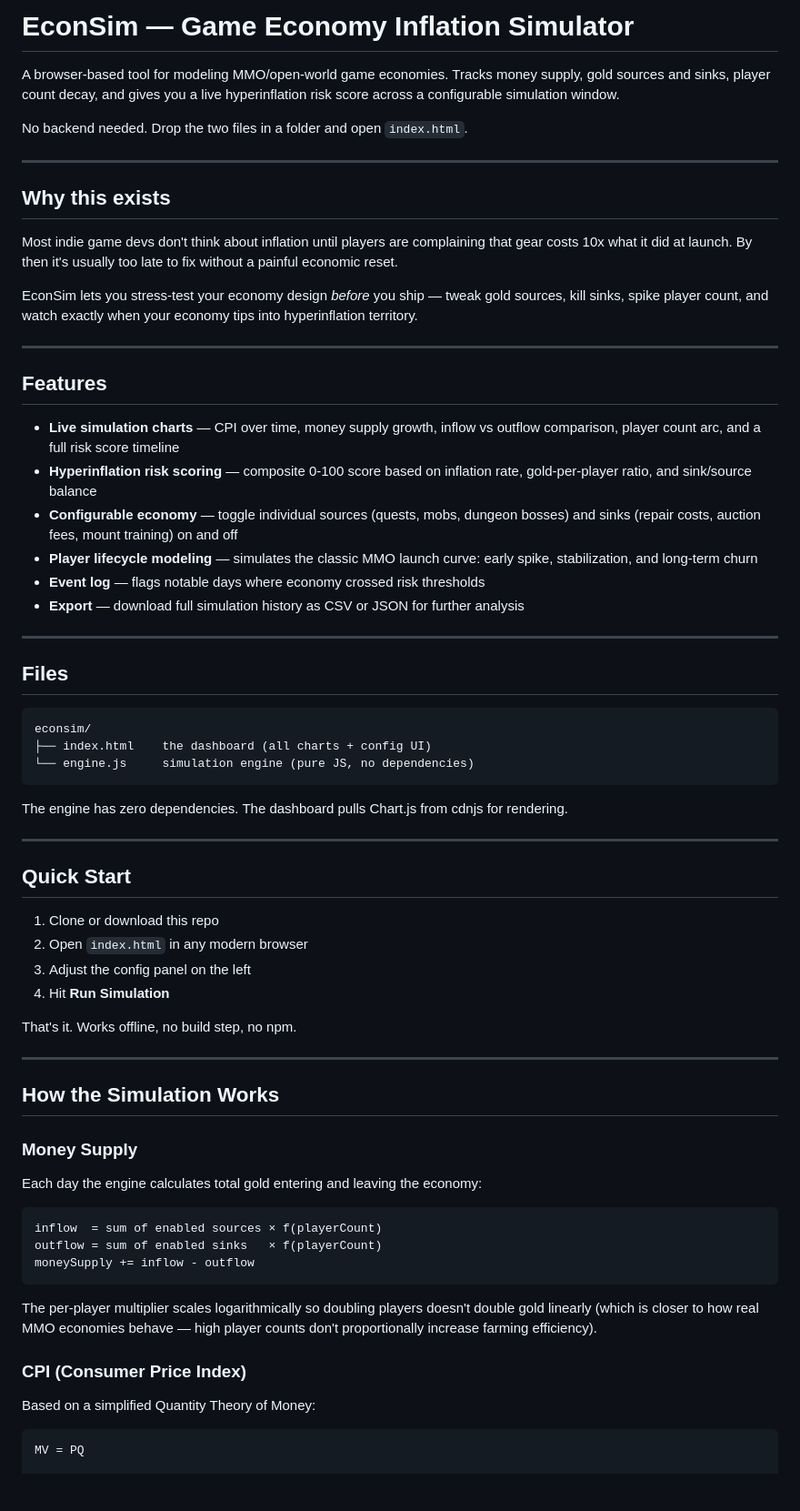
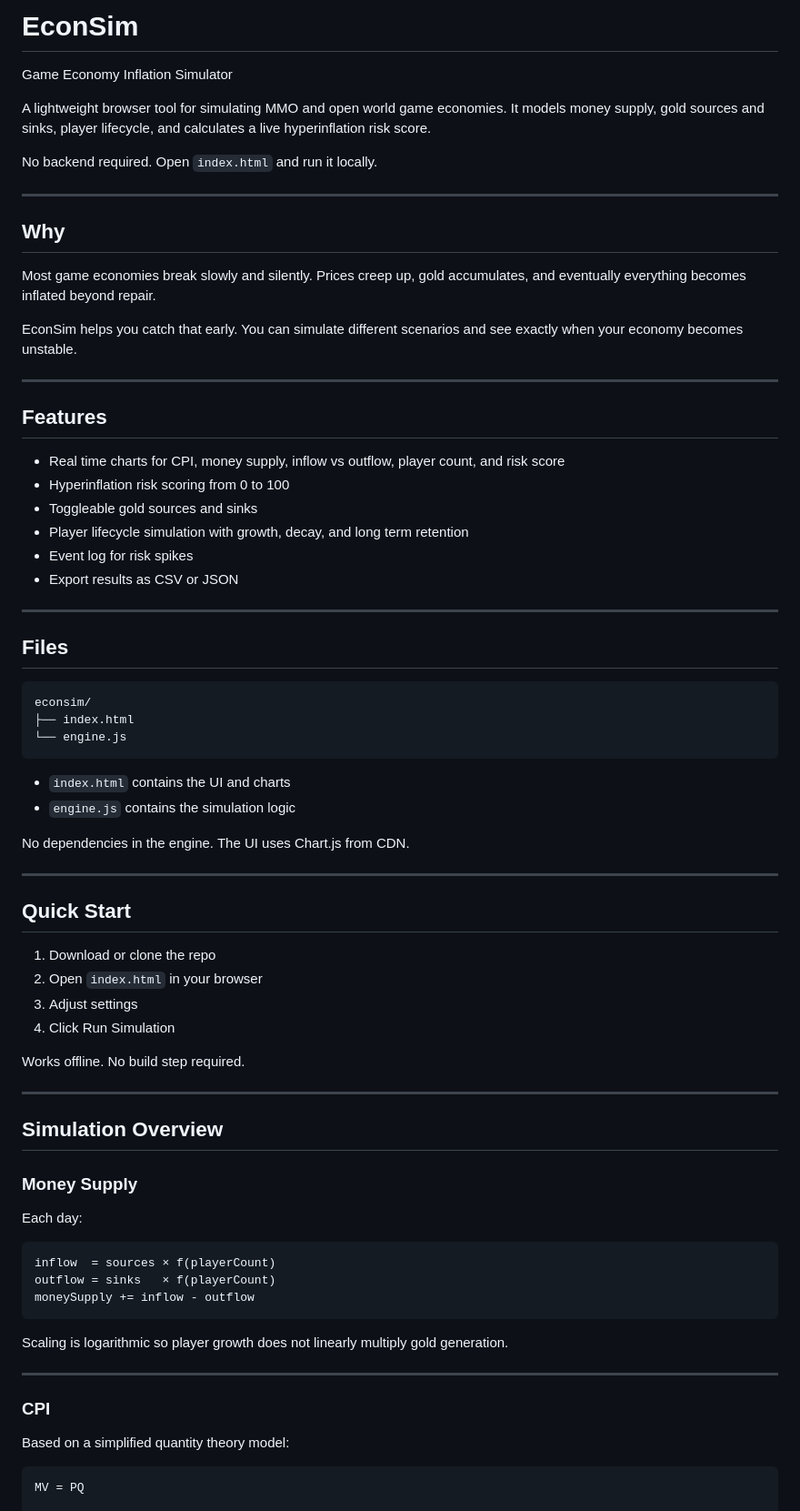
Before and after one commit to AbdullahAsaadGhaliHamza/EconSim, a Markdown page: README.md, the part around one of its changes. Shown at 91% size. Rendered like a GitHub page; blank space fills up the shorter version.

````diff
--- a/README.md
+++ b/README.md
@@ -1,27 +1,29 @@
-# EconSim — Game Economy Inflation Simulator
+# EconSim
 
-A browser-based tool for modeling MMO/open-world game economies. Tracks money supply, gold sources and sinks, player count decay, and gives you a live hyperinflation risk score across a configurable simulation window.
+Game Economy Inflation Simulator
 
-No backend needed. Drop the two files in a folder and open `index.html`.
+A lightweight browser tool for simulating MMO and open world game economies. It models money supply, gold sources and sinks, player lifecycle, and calculates a live hyperinflation risk score.
+
+No backend required. Open `index.html` and run it locally.
 
 ---
 
-## Why this exists
+## Why
 
-Most indie game devs don't think about inflation until players are complaining that gear costs 10x what it did at launch. By then it's usually too late to fix without a painful economic reset.
+Most game economies break slowly and silently. Prices creep up, gold accumulates, and eventually everything becomes inflated beyond repair.
 
-EconSim lets you stress-test your economy design *before* you ship — tweak gold sources, kill sinks, spike player count, and watch exactly when your economy tips into hyperinflation territory.
+EconSim helps you catch that early. You can simulate different scenarios and see exactly when your economy becomes unstable.
 
 ---
 
 ## Features
 
-- **Live simulation charts** — CPI over time, money supply growth, inflow vs outflow comparison, player count arc, and a full risk score timeline
-- **Hyperinflation risk scoring** — composite 0-100 score based on inflation rate, gold-per-player ratio, and sink/source balance
-- **Configurable economy** — toggle individual sources (quests, mobs, dungeon bosses) and sinks (repair costs, auction fees, mount training) on and off
-- **Player lifecycle modeling** — simulates the classic MMO launch curve: early spike, stabilization, and long-term churn
-- **Event log** — flags notable days where economy crossed risk thresholds
-- **Export** — download full simulation history as CSV or JSON for further analysis
+- Real time charts for CPI, money supply, inflow vs outflow, player count, and risk score
+- Hyperinflation risk scoring from 0 to 100
+- Toggleable gold sources and sinks
+- Player lifecycle simulation with growth, decay, and long term retention
+- Event log for risk spikes
+- Export results as CSV or JSON
 
 ---
 
@@ -29,42 +31,47 @@ EconSim lets you stress-test your economy design *before* you ship — tweak gol
 
 ```
 econsim/
-├── index.html    the dashboard (all charts + config UI)
-└── engine.js     simulation engine (pure JS, no dependencies)
+├── index.html
+└── engine.js
 ```
 
-The engine has zero dependencies. The dashboard pulls Chart.js from cdnjs for rendering.
+- `index.html` contains the UI and charts
+- `engine.js` contains the simulation logic
+
+No dependencies in the engine. The UI uses Chart.js from CDN.
 
 ---
 
 ## Quick Start
 
-1. Clone or download this repo
-2. Open `index.html` in any modern browser
-3. Adjust the config panel on the left
-4. Hit **Run Simulation**
+1. Download or clone the repo
+2. Open `index.html` in your browser
+3. Adjust settings
+4. Click Run Simulation
 
-That's it. Works offline, no build step, no npm.
+Works offline. No build step required.
 
 ---
 
-## How the Simulation Works
+## Simulation Overview
 
 ### Money Supply
 
-Each day the engine calculates total gold entering and leaving the economy:
+Each day:
 
 ```
-inflow  = sum of enabled sources × f(playerCount)
-outflow = sum of enabled sinks   × f(playerCount)
+inflow  = sources × f(playerCount)
+outflow = sinks   × f(playerCount)
 moneySupply += inflow - outflow
 ```
 
-The per-player multiplier scales logarithmically so doubling players doesn't double gold linearly (which is closer to how real MMO economies behave — high player counts don't proportionally increase farming efficiency).
+Scaling is logarithmic so player growth does not linearly multiply gold generation.
 
-### CPI (Consumer Price Index)
+---
 
-Based on a simplified Quantity Theory of Money:
+### CPI
+
+Based on a simplified quantity theory model:
 
 ```
 MV = PQ
````
Also changed, not shown: other parts of README.md (+79 -110 lines).
